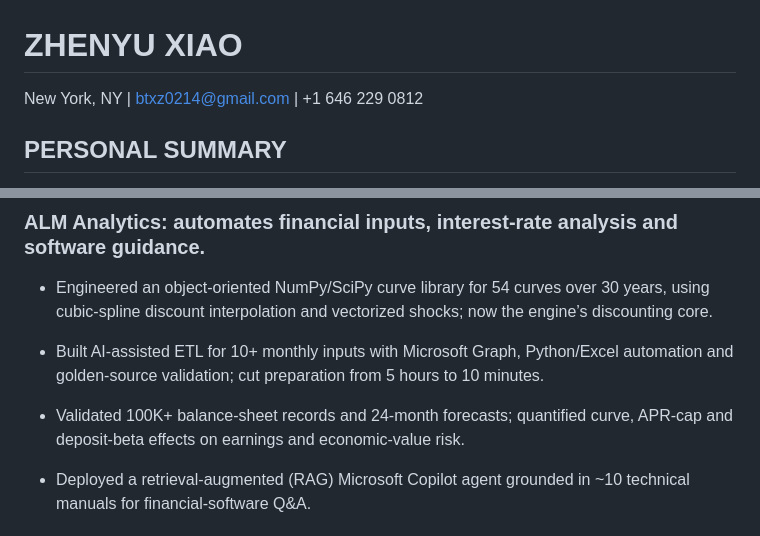
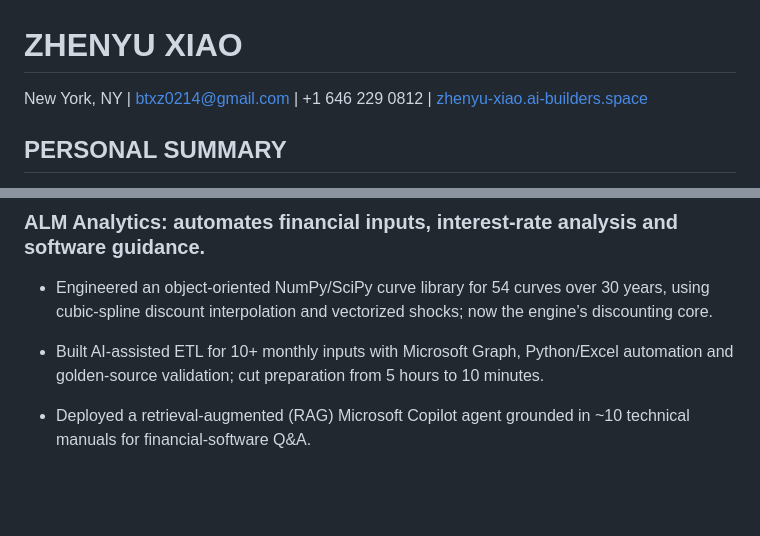
Before and after one commit to btxz0214-TT/zhenyu-portfolio, a Markdown page: resumes/Zhenyu_Xiao_Citi_AI_Engineer_Resume.md, 2 parts joined by grey strips. GitHub-like rendering; blank space fills up the shorter version.

Commit message:
Add public portfolio link to Citi resume

```diff
--- a/resumes/Zhenyu_Xiao_Citi_AI_Engineer_Resume.md
+++ b/resumes/Zhenyu_Xiao_Citi_AI_Engineer_Resume.md
@@ -1,6 +1,6 @@
 # ZHENYU XIAO
 
-New York, NY | btxz0214@gmail.com | +1 646 229 0812
+New York, NY | btxz0214@gmail.com | +1 646 229 0812 | [zhenyu-xiao.ai-builders.space](https://zhenyu-xiao.ai-builders.space/)
 
 ## PERSONAL SUMMARY
 
@@ -31,8 +31,6 @@ Analyze 12-/24-month Earnings at Risk (EaR) and Economic Value of Equity (EVE) a
 - Engineered an object-oriented NumPy/SciPy curve library for 54 curves over 30 years, using cubic-spline discount interpolation and vectorized shocks; now the engine’s discounting core.
 
 - Built AI-assisted ETL for 10+ monthly inputs with Microsoft Graph, Python/Excel automation and golden-source validation; cut preparation from 5 hours to 10 minutes.
-
-- Validated 100K+ balance-sheet records and 24-month forecasts; quantified curve, APR-cap and deposit-beta effects on earnings and economic-value risk.
 
 - Deployed a retrieval-augmented (RAG) Microsoft Copilot agent grounded in ~10 technical manuals for financial-software Q&A.
 
```
